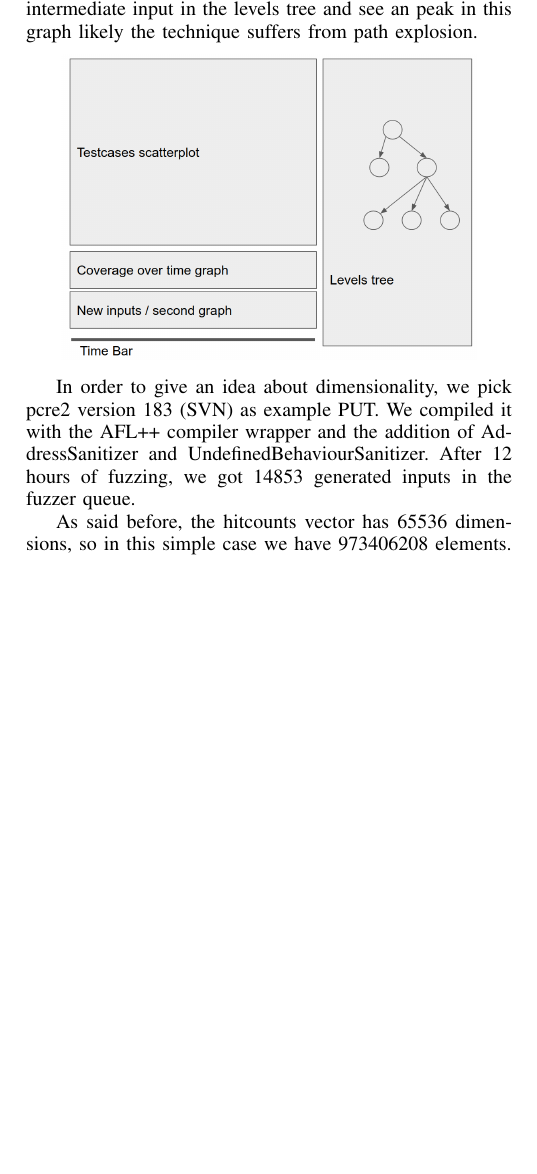
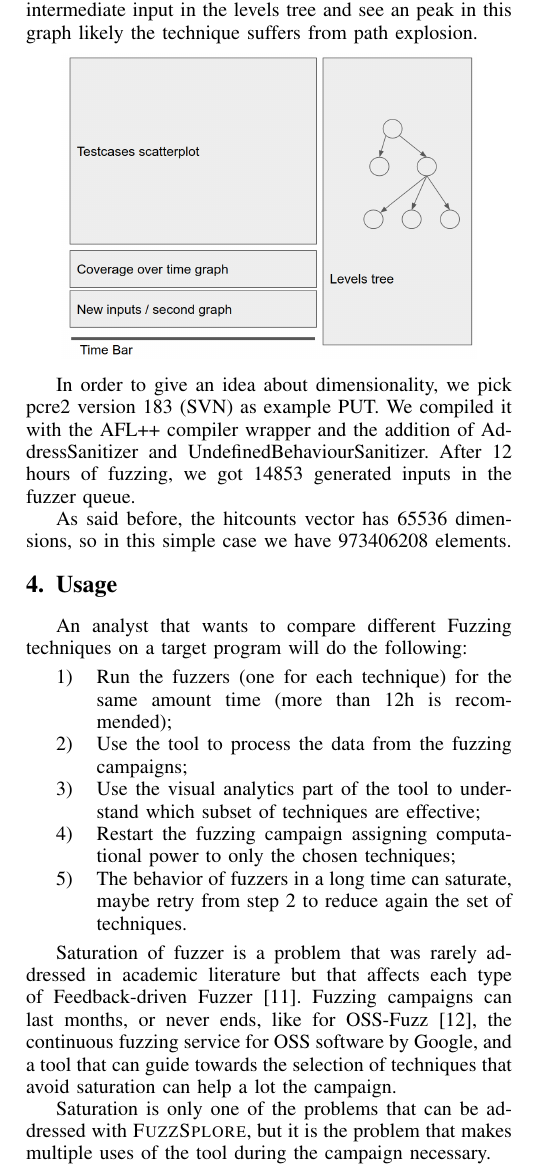
Before and after one commit to andreafioraldi/FuzzSplore, a LaTeX paper (proposal/main.tex): part of one column of page 2 of 3, cut so that both start at the same text, the shorter picture padded with empty space. Compiled offline with pdfLaTeX; a missing font is replaced by an installed copy or a similar font; a LaTeX package or settings file that is missing is left out.

Commit message:
updated proposal

```diff
--- a/proposal/main.tex
+++ b/proposal/main.tex
@@ -150,6 +150,22 @@ In order to give an idea about dimensionality, we pick pcre2 version 183 (SVN) a
 
 As said before, the hitcounts vector has 65536 dimensions, so in this simple case we have 973406208 elements.
 
+\section{Usage}
+
+An analyst that wants to compare different Fuzzing techniques on a target program will do the following:
+
+\begin{enumerate}
+\item Run the fuzzers (one for each technique) for the same amount time (more than 12h is recommended);
+\item Use the tool to process the data from the fuzzing campaigns;
+\item Use the visual analytics part of the tool to understand which subset of techniques are effective;
+\item Restart the fuzzing campaign assigning computational power to only the chosen techniques;
+\item The behavior of fuzzers in a long time can saturate, maybe retry from step 2 to reduce again the set of techniques.
+\end{enumerate}
+
+Saturation of fuzzer is a problem that was rarely addressed in academic literature but that affects each type of Feedback-driven Fuzzer \cite{saturation}.
+Fuzzing campaigns can last months, or never ends, like for OSS-Fuzz \cite{serebryany2017oss}, the continuous fuzzing service for OSS software by Google, and a tool that can guide towards the selection of techniques that avoid saturation can help a lot the campaign.
+
+Saturation is only one of the problems that can be addressed with {\sc FuzzSplore}, but it is the problem that makes multiple uses of the tool during the campaign necessary.
 \bibliographystyle{IEEEtran}
 \bibliography{bibliography}
 
```
Also changed, not shown: proposal/bibliography.bib (+6 -0 lines), proposal/proposal_fioraldi_pileggi.pdf.
